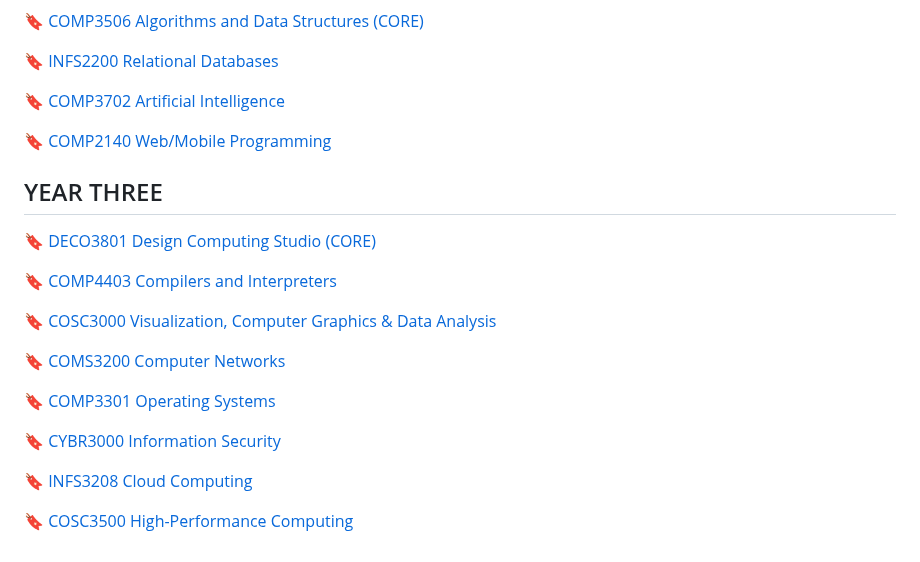
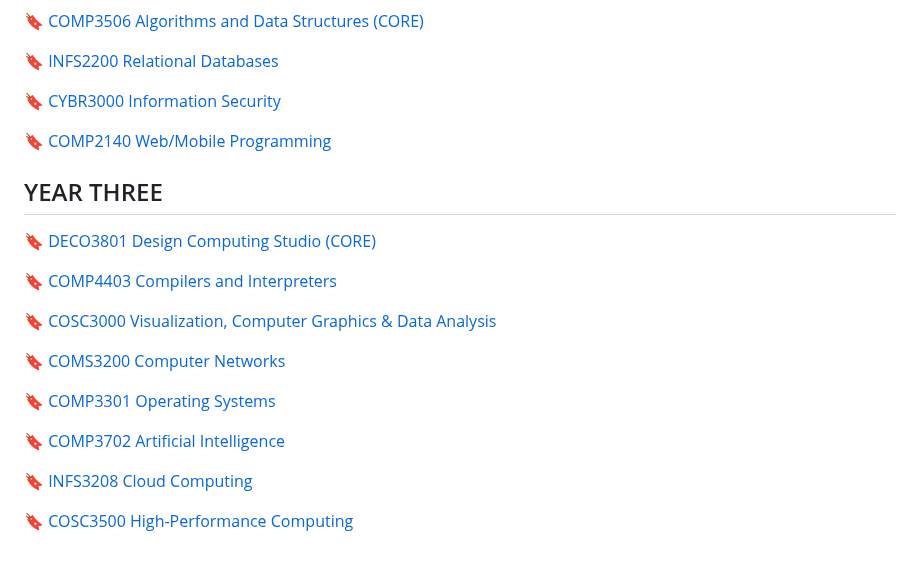
Before and after one commit to WilliamGleeson/computer.science, a Markdown page: README.md, the part around the change. GitHub-like rendering.

```diff
--- a/README.md
+++ b/README.md
@@ -37,7 +37,7 @@ A list of [**resources**](https://williamgleeson.github.io/computer.science/) fo
 
 🔖 [INFS2200 Relational Databases](https://my.uq.edu.au/programs-courses/course.html?course_code=INFS2200)
 
-🔖 [COMP3702 Artificial Intelligence](https://my.uq.edu.au/programs-courses/course.html?course_code=COMP3702)
+🔖 [CYBR3000 Information Security](https://my.uq.edu.au/programs-courses/course.html?course_code=CYBR3000)
 
 🔖 [COMP2140 Web/Mobile Programming](https://my.uq.edu.au/programs-courses/course.html?course_code=COMP2140)
 
@@ -56,7 +56,7 @@ A list of [**resources**](https://williamgleeson.github.io/computer.science/) fo
 
 🔖 [COMP3301 Operating Systems](https://my.uq.edu.au/programs-courses/course.html?course_code=COMP3301)
 
-🔖 [CYBR3000 Information Security](https://my.uq.edu.au/programs-courses/course.html?course_code=CYBR3000)
+🔖 [COMP3702 Artificial Intelligence](https://my.uq.edu.au/programs-courses/course.html?course_code=COMP3702)
 
 🔖 [INFS3208 Cloud Computing](https://my.uq.edu.au/programs-courses/course.html?course_code=INFS3208)
 
```
